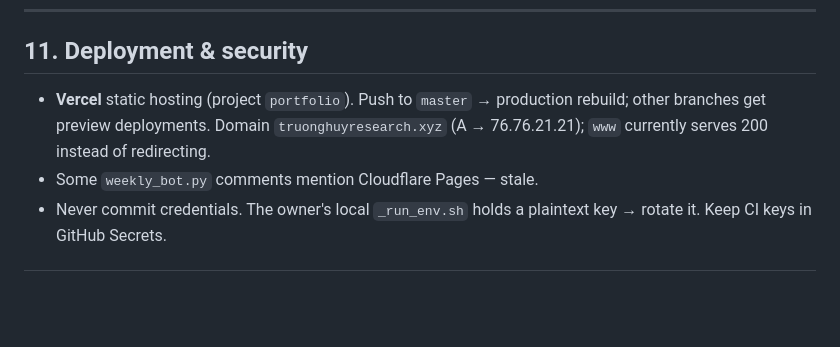
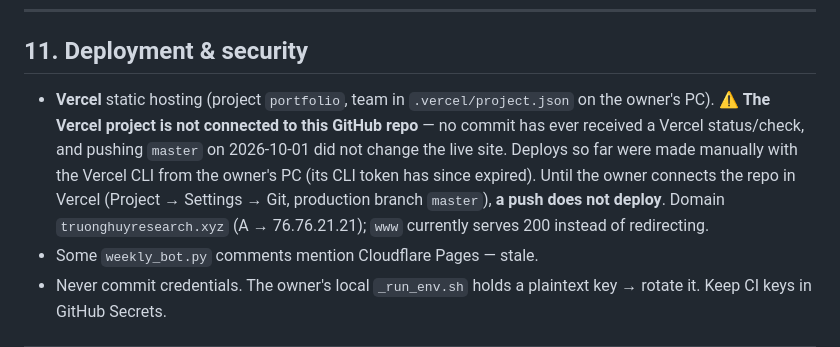
Before and after one commit to hnguyenvutruong-maker/truonghuyresearch, a Markdown page: CLAUDE.md, the part around the change. GitHub-like rendering; blank space fills up the shorter version.

```diff
--- a/CLAUDE.md
+++ b/CLAUDE.md
@@ -275,8 +275,12 @@ switched to Ollama/MiniMax) is probably not an OpenAI key → HTTP 401.
 
 ## 11. Deployment & security
 
-- **Vercel** static hosting (project `portfolio`). Push to `master` → production rebuild; other
-  branches get preview deployments. Domain `truonghuyresearch.xyz` (A → 76.76.21.21);
+- **Vercel** static hosting (project `portfolio`, team in `.vercel/project.json` on the owner's PC).
+  ⚠️ **The Vercel project is not connected to this GitHub repo** — no commit has ever received a
+  Vercel status/check, and pushing `master` on 2026-10-01 did not change the live site. Deploys
+  so far were made manually with the Vercel CLI from the owner's PC (its CLI token has since
+  expired). Until the owner connects the repo in Vercel (Project → Settings → Git, production
+  branch `master`), **a push does not deploy**. Domain `truonghuyresearch.xyz` (A → 76.76.21.21);
   `www` currently serves 200 instead of redirecting.
 - Some `weekly_bot.py` comments mention Cloudflare Pages — stale.
 - Never commit credentials. The owner's local `_run_env.sh` holds a plaintext key → rotate it.
```
Also changed, not shown: docs/ROADMAP.md (+11 -0 lines).
